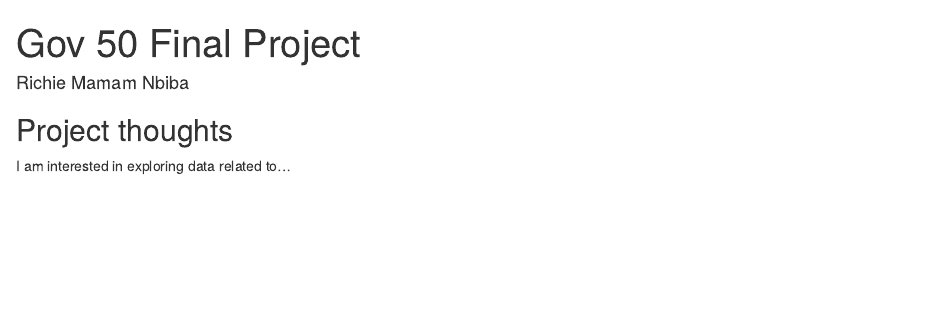
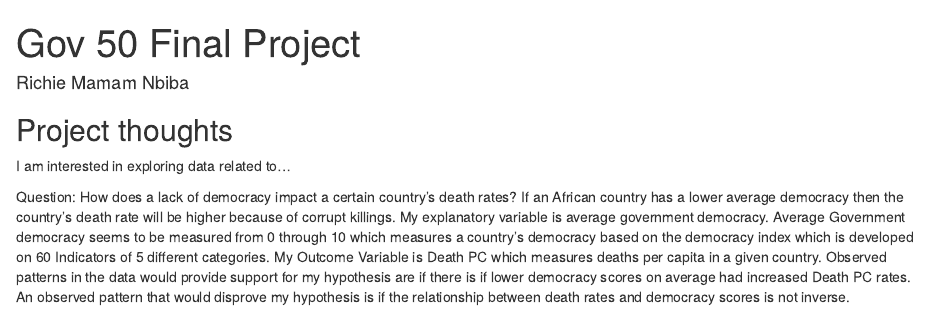
Before and after one commit to rmamam/gov50-final-project, an R Markdown document (index.Rmd): the page in a window 1100 px wide, from its top. Rendered offline with R 4.5, knitr and Pandoc, with nearby package versions; drawn as R Markdown's standard HTML page in place of the format the file asks for.

Commit message:
Add files via upload

````diff
--- a/index.Rmd
+++ b/index.Rmd
@@ -12,3 +12,10 @@ output:
 ## Project thoughts
 
 I am interested in exploring data related to...
+
+Question: How does a lack of democracy impact a certain country’s death rates?
+If an African country has a lower average democracy then the country’s death rate will be higher because of corrupt killings. My explanatory variable is average government democracy. Average Government democracy seems to be measured from 0 through 10 which measures a country’s democracy based on the democracy index which is developed on 60 Indicators of 5 different categories. My Outcome Variable is Death PC which measures deaths per capita in a given country. Observed patterns in the data would provide support for my hypothesis are if there is if lower democracy scores on average had increased Death PC rates.  An observed pattern that would disprove my hypothesis is if the relationship between death rates and democracy scores is not inverse.
+
+```{r}
+
+```
````
